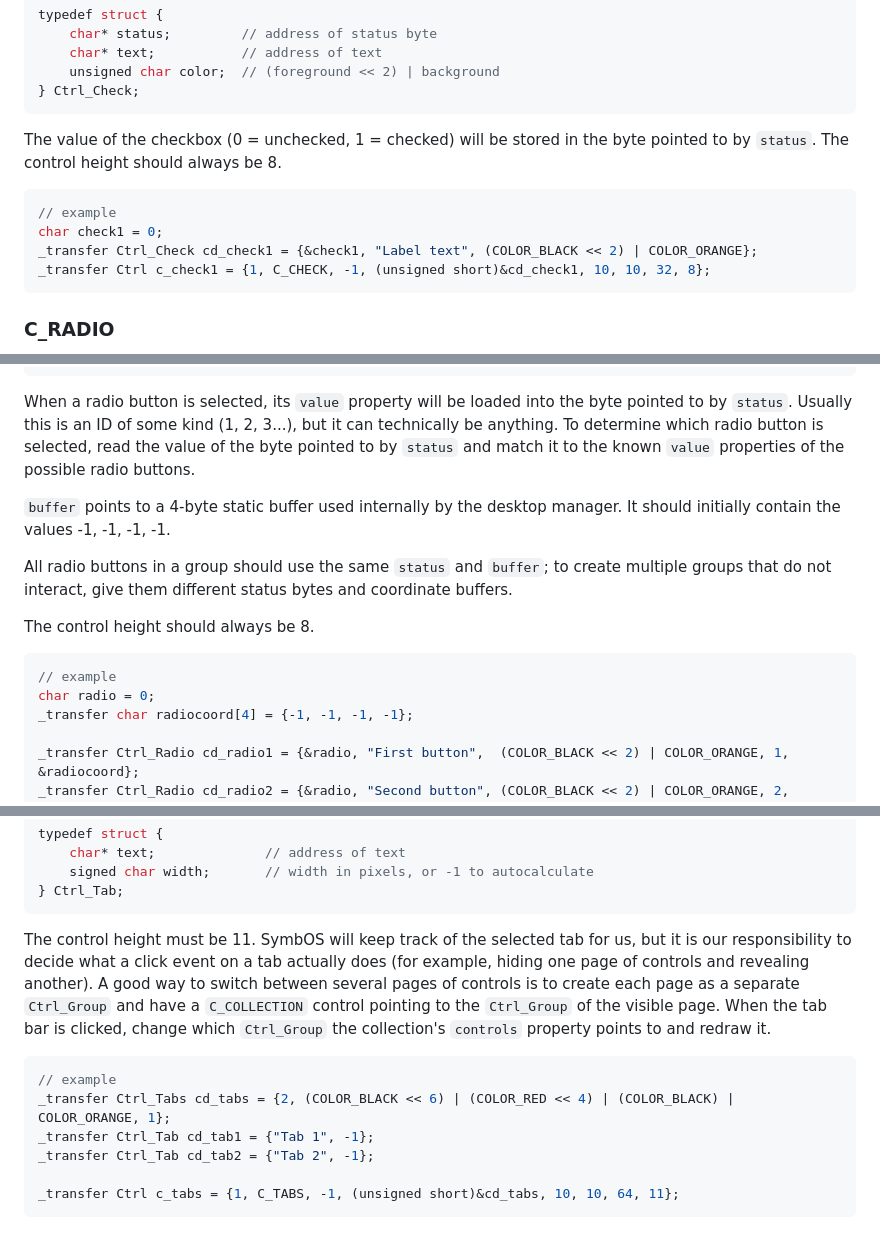
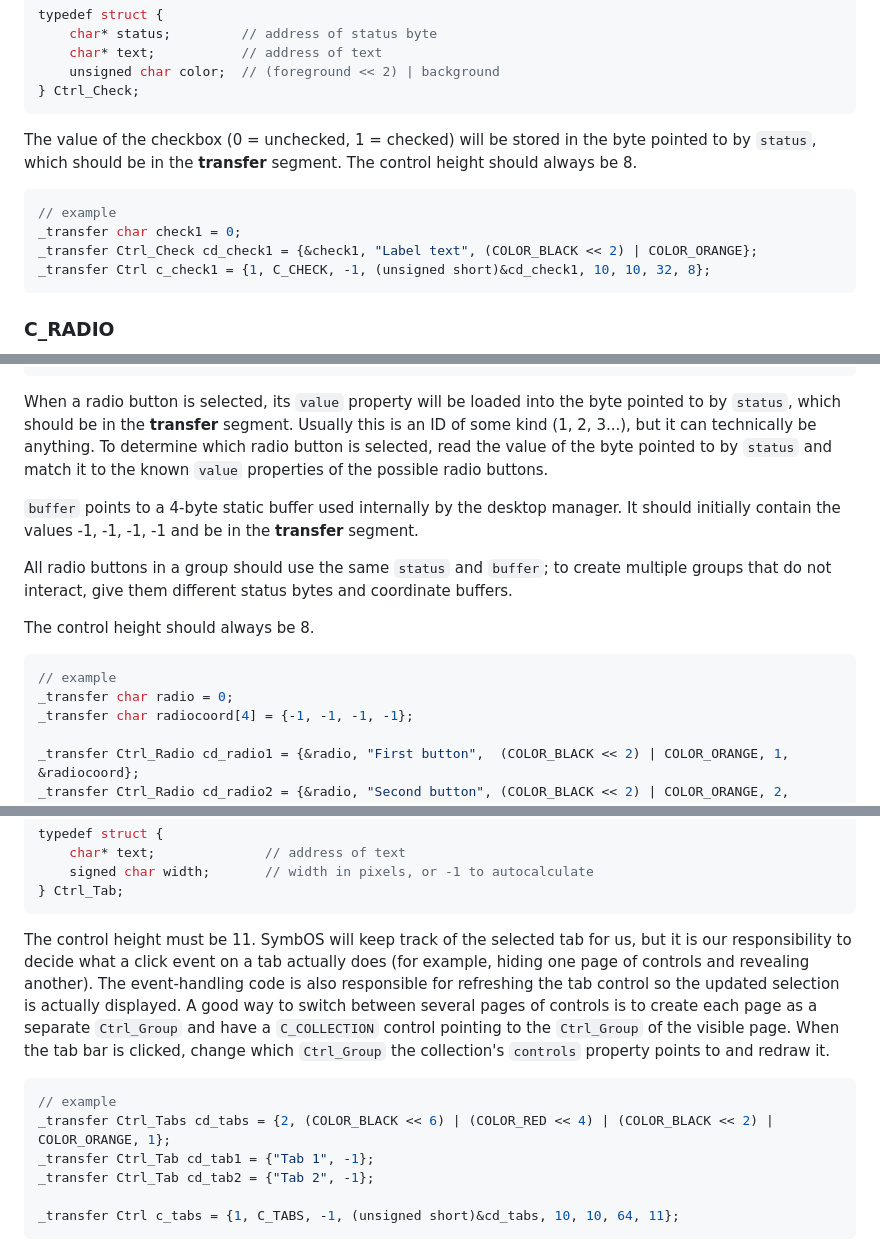
Before and after one commit to danielgaskell/scc, a Markdown page: doc/symbos.md, 3 parts joined by grey strips. Rendered like a GitHub page.

Commit message:
docs typos

````diff
--- a/doc/symbos.md
+++ b/doc/symbos.md
@@ -622,11 +622,11 @@ typedef struct {
 } Ctrl_Check;
 ```
 
-The value of the checkbox (0 = unchecked, 1 = checked) will be stored in the byte pointed to by `status`. The control height should always be 8.
+The value of the checkbox (0 = unchecked, 1 = checked) will be stored in the byte pointed to by `status`, which should be in the **transfer** segment. The control height should always be 8.
 
 ```c
 // example
-char check1 = 0;
+_transfer char check1 = 0;
 _transfer Ctrl_Check cd_check1 = {&check1, "Label text", (COLOR_BLACK << 2) | COLOR_ORANGE};
 _transfer Ctrl c_check1 = {1, C_CHECK, -1, (unsigned short)&cd_check1, 10, 10, 32, 8};
 ```
@@ -647,9 +647,9 @@ typedef struct {
 } Ctrl_Radio;
 ```
 
-When a radio button is selected, its `value` property will be loaded into the byte pointed to by `status`. Usually this is an ID of some kind (1, 2, 3...), but it can technically be anything. To determine which radio button is selected, read the value of the byte pointed to by `status` and match it to the known `value` properties of the possible radio buttons.
+When a radio button is selected, its `value` property will be loaded into the byte pointed to by `status`, which should be in the **transfer** segment. Usually this is an ID of some kind (1, 2, 3...), but it can technically be anything. To determine which radio button is selected, read the value of the byte pointed to by `status` and match it to the known `value` properties of the possible radio buttons.
 
-`buffer` points to a 4-byte static buffer used internally by the desktop manager. It should initially contain the values -1, -1, -1, -1.
+`buffer` points to a 4-byte static buffer used internally by the desktop manager. It should initially contain the values -1, -1, -1, -1 and be in the **transfer** segment.
 
 All radio buttons in a group should use the same `status` and `buffer`; to create multiple groups that do not interact, give them different status bytes and coordinate buffers.
 
@@ -657,7 +657,7 @@ The control height should always be 8.
 
 ```c
 // example
-char radio = 0;
+_transfer char radio = 0;
 _transfer char radiocoord[4] = {-1, -1, -1, -1};
 
 _transfer Ctrl_Radio cd_radio1 = {&radio, "First button",  (COLOR_BLACK << 2) | COLOR_ORANGE, 1, &radiocoord};
@@ -701,11 +701,11 @@ typedef struct {
 } Ctrl_Tab;
 ```
 
-The control height must be 11. SymbOS will keep track of the selected tab for us, but it is our responsibility to decide what a click event on a tab actually does (for example, hiding one page of controls and revealing another). A good way to switch between several pages of controls is to create each page as a separate `Ctrl_Group` and have a `C_COLLECTION` control pointing to the `Ctrl_Group` of the visible page. When the tab bar is clicked, change which `Ctrl_Group` the collection's `controls` property points to and redraw it.
+The control height must be 11. SymbOS will keep track of the selected tab for us, but it is our responsibility to decide what a click event on a tab actually does (for example, hiding one page of controls and revealing another). The event-handling code is also responsible for refreshing the tab control so the updated selection is actually displayed. A good way to switch between several pages of controls is to create each page as a separate `Ctrl_Group` and have a `C_COLLECTION` control pointing to the `Ctrl_Group` of the visible page. When the tab bar is clicked, change which `Ctrl_Group` the collection's `controls` property points to and redraw it.
 
 ```c
 // example
-_transfer Ctrl_Tabs cd_tabs = {2, (COLOR_BLACK << 6) | (COLOR_RED << 4) | (COLOR_BLACK) | COLOR_ORANGE, 1};
+_transfer Ctrl_Tabs cd_tabs = {2, (COLOR_BLACK << 6) | (COLOR_RED << 4) | (COLOR_BLACK << 2) | COLOR_ORANGE, 1};
 _transfer Ctrl_Tab cd_tab1 = {"Tab 1", -1};
 _transfer Ctrl_Tab cd_tab2 = {"Tab 2", -1};
 
````
Also changed, not shown: other parts of doc/symbos.md (+1 -1 lines).
